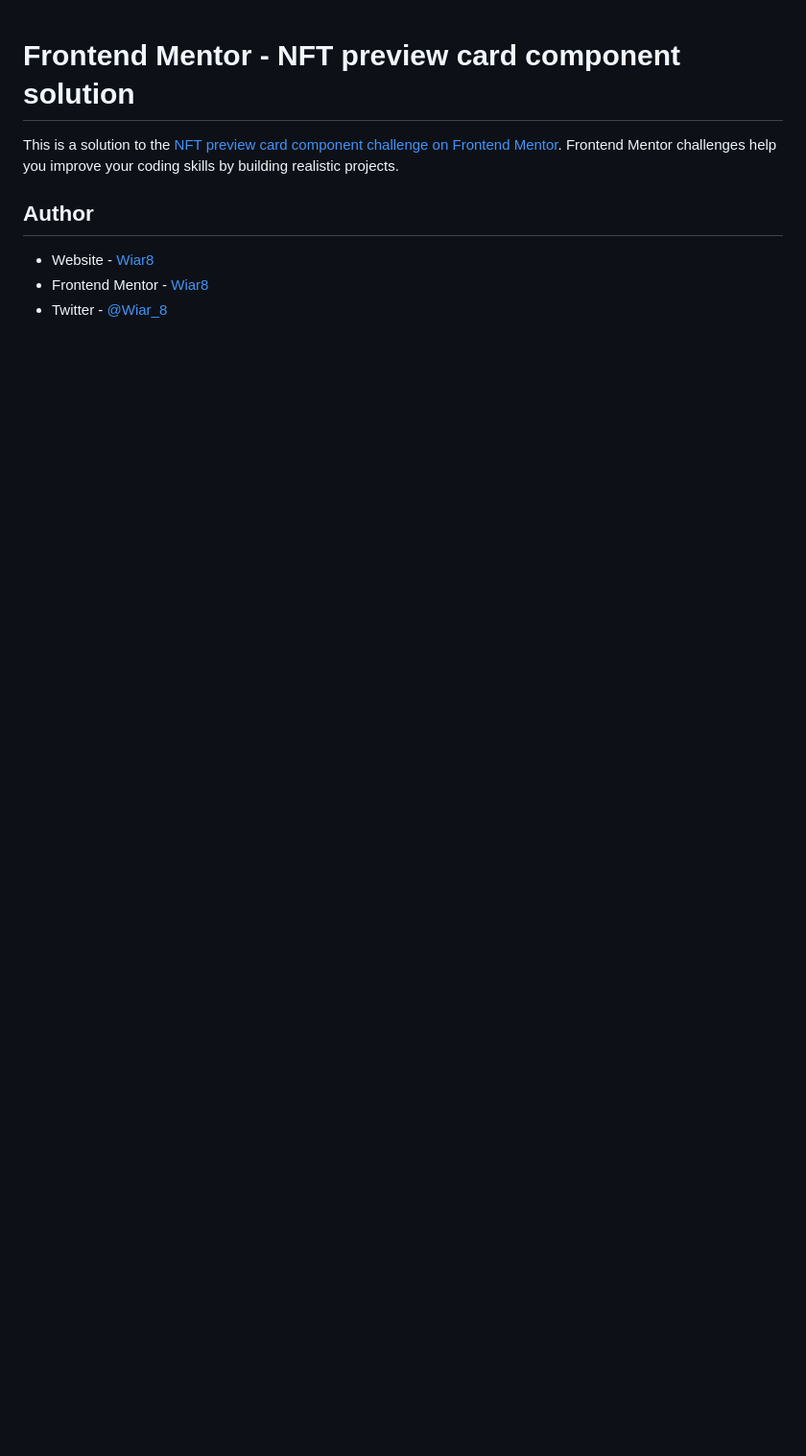
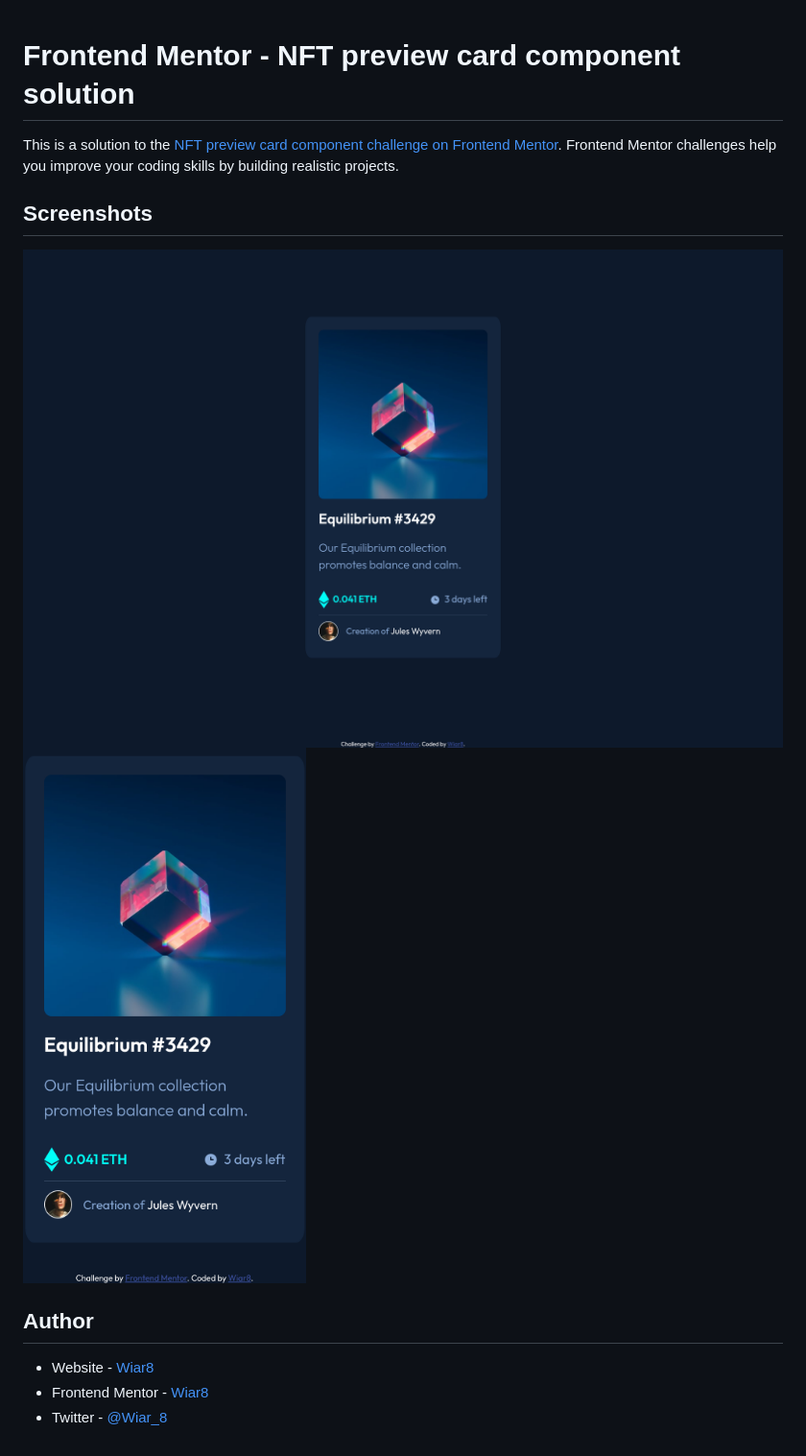
Before and after one commit to Wiar8/nft-preview-card-component, a Markdown page: README.md, the part around the change. Shown: that part at 96% size. Drawn GitHub-style; pictures changed too: screenshot-desktop.png (added), screenshot-mobile.png (added); blank space fills up the shorter version.

Commit message:
Screenshots are added

```diff
--- a/README.md
+++ b/README.md
@@ -1,6 +1,11 @@
 # Frontend Mentor - NFT preview card component solution
 
 This is a solution to the [NFT preview card component challenge on Frontend Mentor](https://www.frontendmentor.io/challenges/nft-preview-card-component-SbdUL_w0U). Frontend Mentor challenges help you improve your coding skills by building realistic projects.
+
+## Screenshots
+
+![App Screenshot](screenshot-desktop.png)
+![App Screenshot](screenshot-mobile.png)
 
 ## Author
 
```
